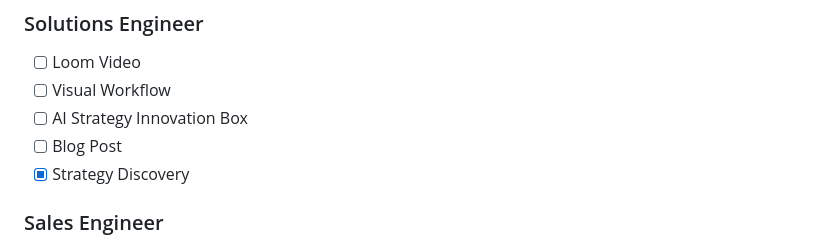
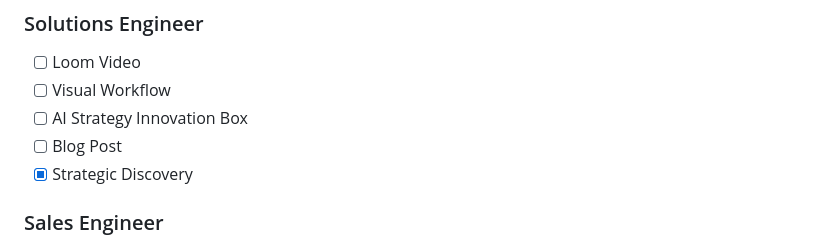
Before and after one commit to RheondaO/randomreposo, a Markdown page: README.md, the part around the change. Rendered like a GitHub page.

Commit message:
Fix typo in 'Strategy Discovery' to 'Strategic Discovery'

```diff
--- a/README.md
+++ b/README.md
@@ -42,7 +42,7 @@ Each role page follows a standardized 5-section sequence to demonstrate my *Muta
 - [ ] Visual Workflow
 - [ ] AI Strategy Innovation Box
 - [ ] Blog Post
-- [x] Strategy Discovery
+- [x] Strategic Discovery
 
 ### Sales Engineer
 - [ ] Loom Video
```
